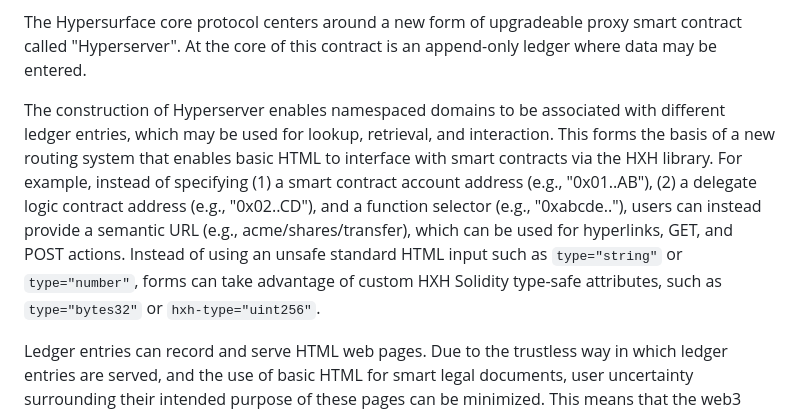
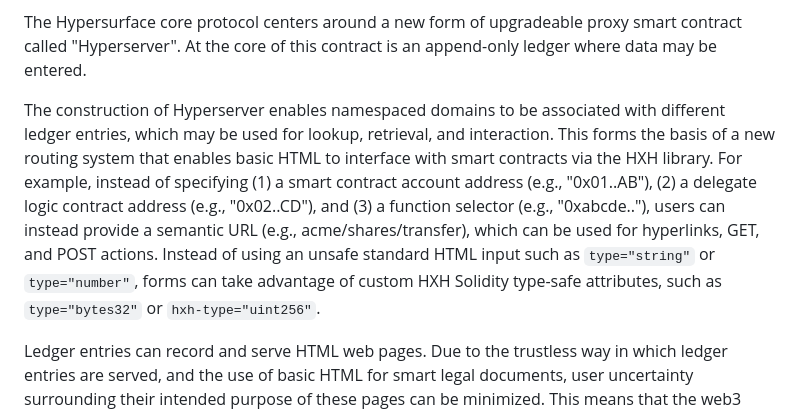
Before and after one commit to hypersurface-protocol/hypersurface, a Markdown page: README.md, the part around the change. Drawn GitHub-style.

```diff
--- a/README.md
+++ b/README.md
@@ -6,7 +6,7 @@ Although the user application interface will be written in SolidJS, the majority
 
 The Hypersurface core protocol centers around a new form of upgradeable proxy smart contract called "Hyperserver". At the core of this contract is an append-only ledger where data may be entered.
 
-The construction of Hyperserver enables namespaced domains to be associated with different ledger entries, which may be used for lookup, retrieval, and interaction. This forms the basis of a new routing system that enables basic HTML to interface with smart contracts via the HXH library. For example, instead of specifying (1) a smart contract account address (e.g., "0x01..AB"), (2) a delegate logic contract address (e.g., "0x02..CD"), and a function selector (e.g., "0xabcde.."), users can instead provide a semantic URL (e.g., acme/shares/transfer), which can be used for hyperlinks, GET, and POST actions. Instead of using an unsafe standard HTML input such as `type="string"` or `type="number"`, forms can take advantage of custom HXH Solidity type-safe attributes, such as `type="bytes32"` or `hxh-type="uint256"`.
+The construction of Hyperserver enables namespaced domains to be associated with different ledger entries, which may be used for lookup, retrieval, and interaction. This forms the basis of a new routing system that enables basic HTML to interface with smart contracts via the HXH library. For example, instead of specifying (1) a smart contract account address (e.g., "0x01..AB"), (2) a delegate logic contract address (e.g., "0x02..CD"), and (3) a function selector (e.g., "0xabcde.."), users can instead provide a semantic URL (e.g., acme/shares/transfer), which can be used for hyperlinks, GET, and POST actions. Instead of using an unsafe standard HTML input such as `type="string"` or `type="number"`, forms can take advantage of custom HXH Solidity type-safe attributes, such as `type="bytes32"` or `hxh-type="uint256"`.
 
 Ledger entries can record and serve HTML web pages. Due to the trustless way in which ledger entries are served, and the use of basic HTML for smart legal documents, user uncertainty surrounding their intended purpose of these pages can be minimized. This means that the web3 promise of "don't trust, verify" can be fulfilled in the frontend UX for the first time. The seamless integration of logic libraries and trustless HTML is used to create smart legal documents, meaning entire transactions, assets, and organizations can be rendered as legally enforceable websites with embedded execution capabilities.
 
```
